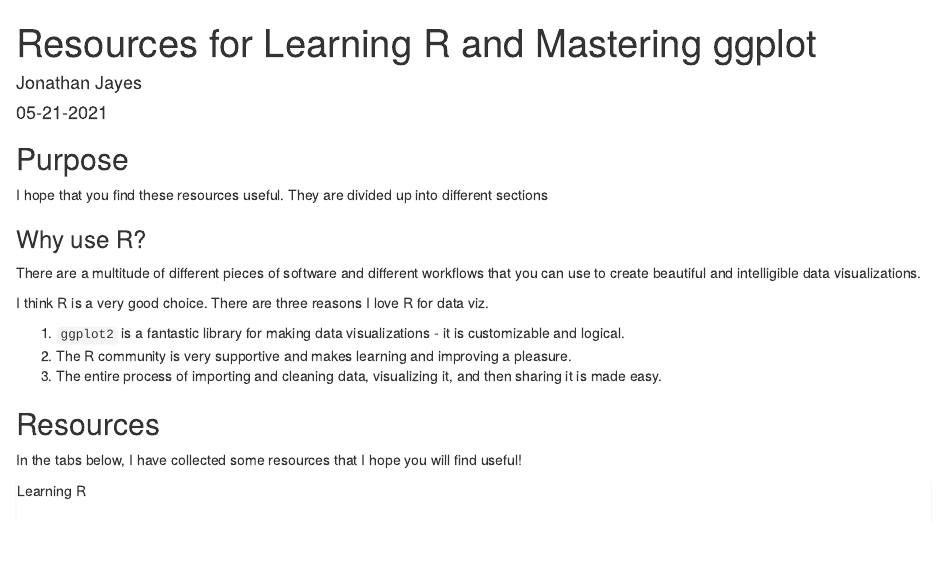
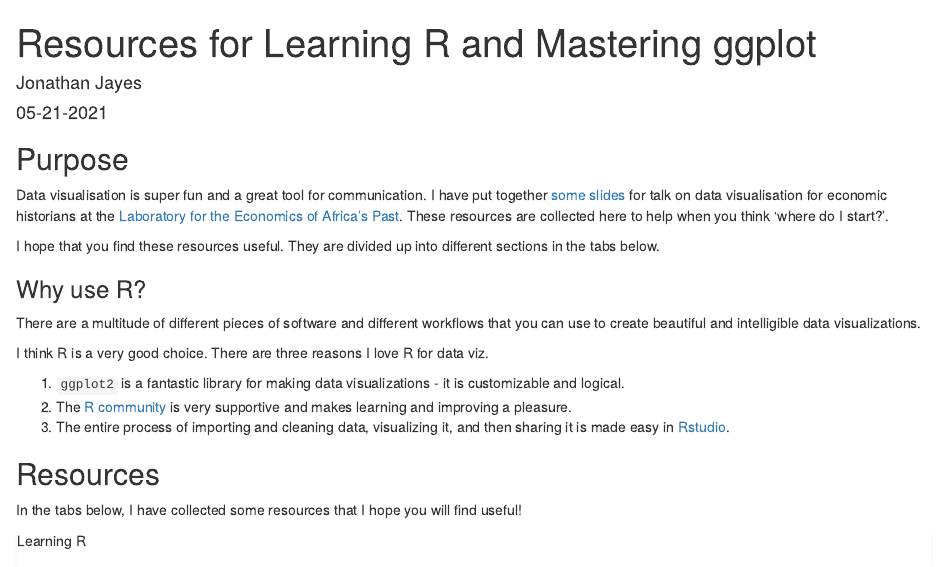
Before and after one commit to j-jayes/jjayes_distill, an R Markdown document (_posts/2021-05-21-ggplot-resources/ggplot-resources.Rmd): the page in a window 1100 px wide, from its top. Rendered offline with R 4.5, knitr and Pandoc, with nearby package versions; drawn as R Markdown's standard HTML page in place of the format the file asks for.

Commit message:
change link and intro

```diff
--- a/_posts/2021-05-21-ggplot-resources/ggplot-resources.Rmd
+++ b/_posts/2021-05-21-ggplot-resources/ggplot-resources.Rmd
@@ -27,7 +27,9 @@ xaringanExtra::use_panelset()
 
 ## Purpose
 
-I hope that you find these resources useful. They are divided up into different sections
+Data visualisation is super fun and a great tool for communication. I have put together [some slides](https://j-jayes.github.io/data-viz-workshop/) for talk on data visualisation for economic historians at the [Laboratory for the Economics of Africa's Past](https://leapstellenbosch.org.za/). These resources are collected here to help when you think 'where do I start?'.
+
+I hope that you find these resources useful. They are divided up into different sections in the tabs below.
 
 ### Why use R?
 
@@ -36,8 +38,8 @@ There are a multitude of different pieces of software and different workflows th
 I think R is a very good choice. There are three reasons I love R for data viz.
 
 1. `ggplot2` is a fantastic library for making data visualizations - it is customizable and logical.
-2. The R community is very supportive and makes learning and improving a pleasure.
-3. The entire process of importing and cleaning data, visualizing it, and then sharing it is made easy.
+2. The [R community](https://twitter.com/rstatstweet?lang=en) is very supportive and makes learning and improving a pleasure.
+3. The entire process of importing and cleaning data, visualizing it, and then sharing it is made easy in [Rstudio](https://www.rstudio.com/).
 
 ## Resources
 
```
Also changed, not shown: _posts/2021-05-21-ggplot-resources/ggplot-resources.html, 3 other files.
